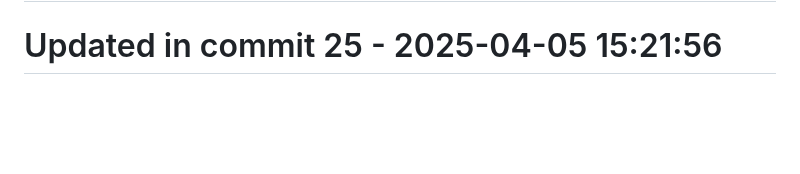
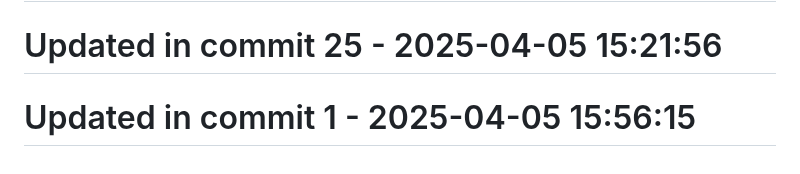
Before and after one commit to llamasearchai/llamatest, a Markdown page: README.md, the part around the change. GitHub-like rendering; blank space fills up the shorter version.

Commit message:
chore: Adjust README.md configuration

```diff
--- a/README.md
+++ b/README.md
@@ -181,3 +181,5 @@ This project is licensed under the MIT License - see the LICENSE file for detail
 # Updated in commit 17 - 2025-04-05 15:21:56
 
 # Updated in commit 25 - 2025-04-05 15:21:56
+
+# Updated in commit 1 - 2025-04-05 15:56:15
```
